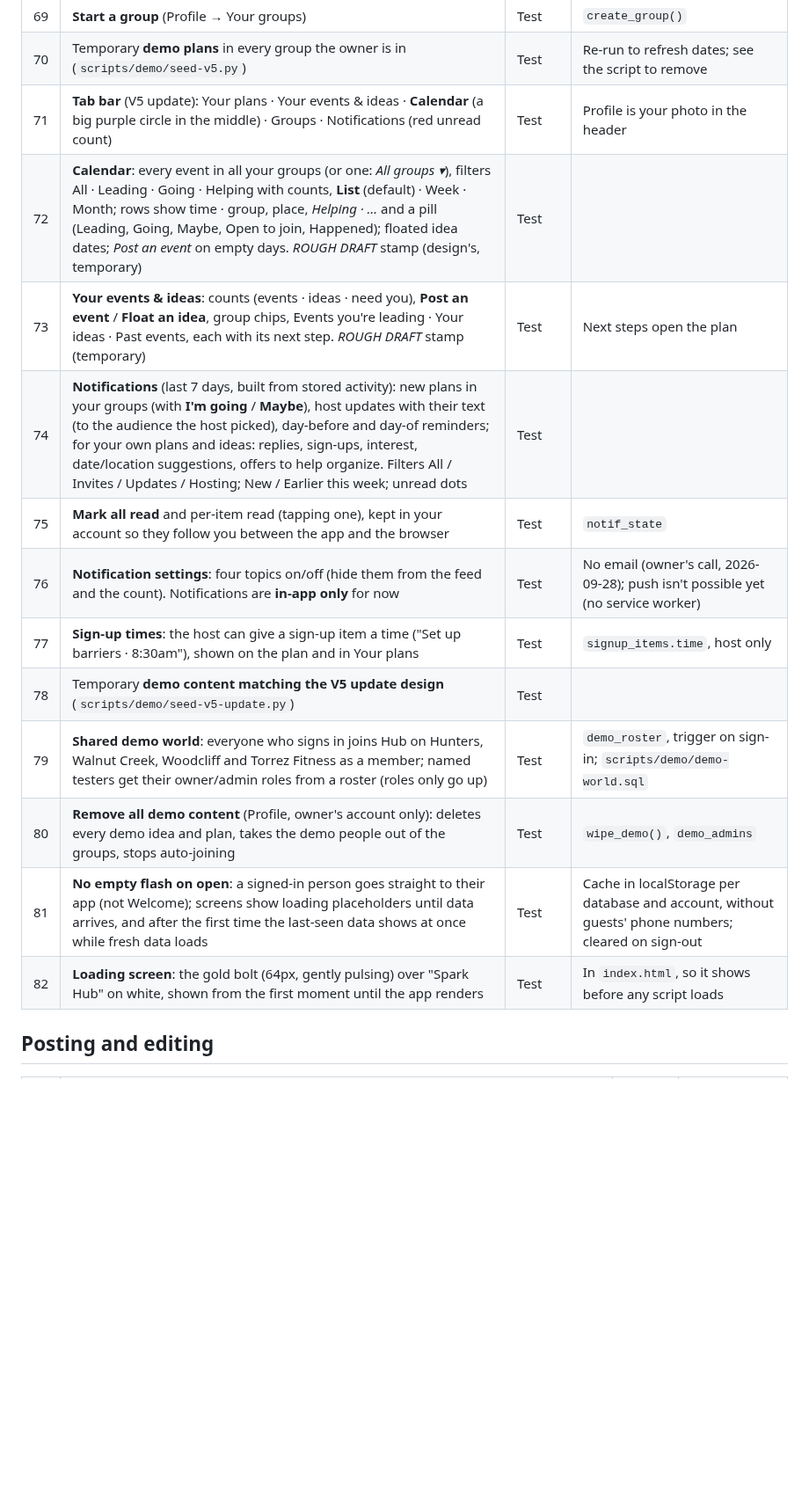
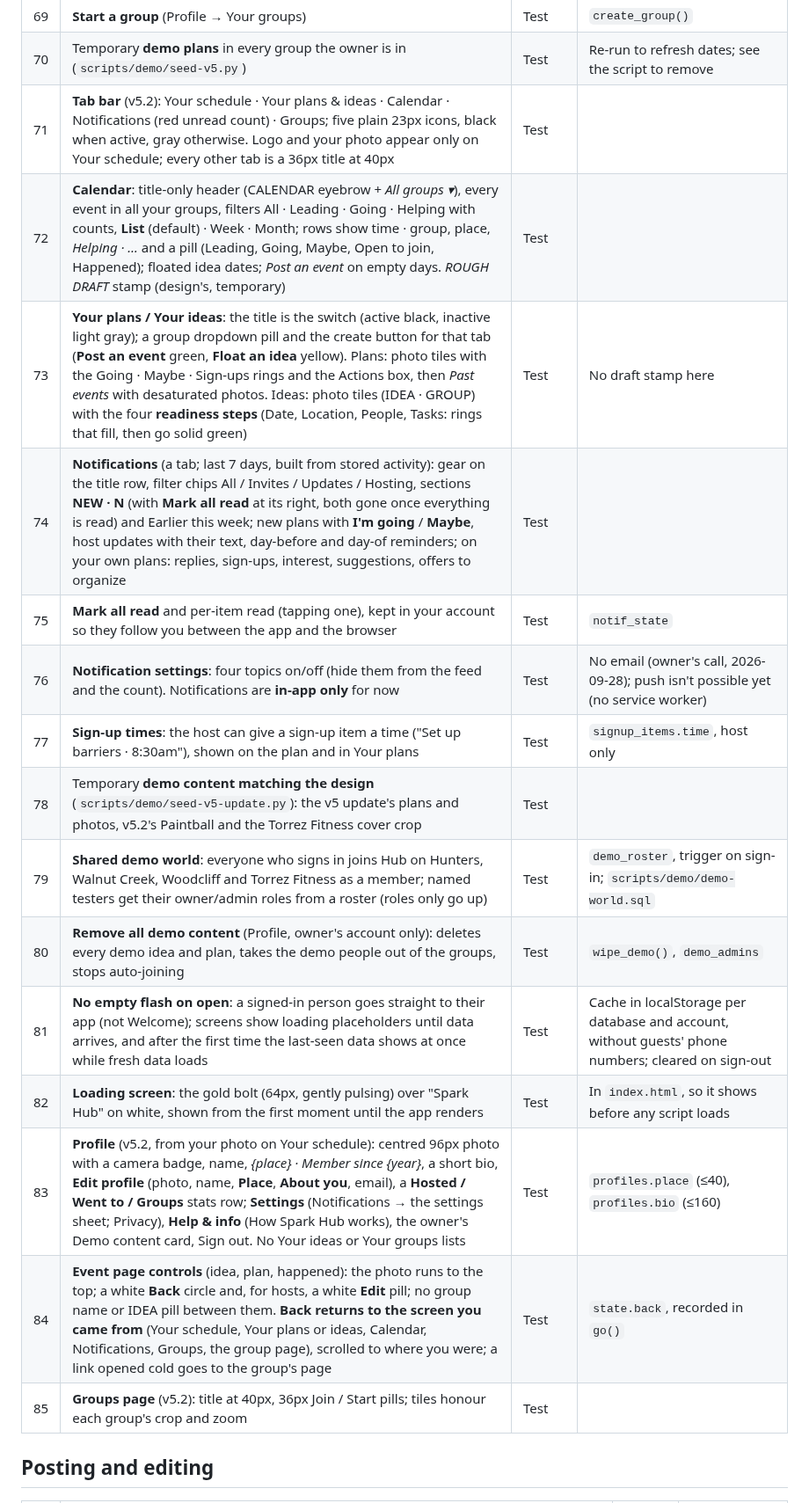
Before and after one commit to esshaughn/sparkhub, a Markdown page: FEATURES.md, the part around one of its changes. Shown at 88% size. Rendered like a GitHub page; blank space fills up the shorter version.

Commit message:
Docs: v5.2 feature rows and design handoff reset to the new baseline
Co-Authored-By: Claude Sonnet 5 <noreply@anthropic.com>

```diff
--- a/FEATURES.md
+++ b/FEATURES.md
@@ -83,18 +83,21 @@ As of 2026-09-25: the Spark Hub rebuild from "Spark Torrez - Full Site 3", updat
 | 68 | All ideas **Ideas / Plans / Happened** tabs with counts; cards show IDEA / PLAN / It happened | Test | |
 | 69 | **Start a group** (Profile → Your groups) | Test | `create_group()` |
 | 70 | Temporary **demo plans** in every group the owner is in (`scripts/demo/seed-v5.py`) | Test | Re-run to refresh dates; see the script to remove |
-| 71 | **Tab bar** (V5 update): Your plans · Your events & ideas · **Calendar** (a big purple circle in the middle) · Groups · Notifications (red unread count) | Test | Profile is your photo in the header |
-| 72 | **Calendar**: every event in all your groups (or one: *All groups ▾*), filters All · Leading · Going · Helping with counts, **List** (default) · Week · Month; rows show time · group, place, *Helping · …* and a pill (Leading, Going, Maybe, Open to join, Happened); floated idea dates; *Post an event* on empty days. *ROUGH DRAFT* stamp (design's, temporary) | Test | |
-| 73 | **Your events & ideas**: counts (events · ideas · need you), **Post an event** / **Float an idea**, group chips, Events you're leading · Your ideas · Past events, each with its next step. *ROUGH DRAFT* stamp (temporary) | Test | Next steps open the plan |
-| 74 | **Notifications** (last 7 days, built from stored activity): new plans in your groups (with **I'm going** / **Maybe**), host updates with their text (to the audience the host picked), day-before and day-of reminders; for your own plans and ideas: replies, sign-ups, interest, date/location suggestions, offers to help organize. Filters All / Invites / Updates / Hosting; New / Earlier this week; unread dots | Test | |
+| 71 | **Tab bar** (v5.2): Your schedule · Your plans & ideas · Calendar · Notifications (red unread count) · Groups; five plain 23px icons, black when active, gray otherwise. Logo and your photo appear only on Your schedule; every other tab is a 36px title at 40px | Test | |
+| 72 | **Calendar**: title-only header (CALENDAR eyebrow + *All groups ▾*), every event in all your groups, filters All · Leading · Going · Helping with counts, **List** (default) · Week · Month; rows show time · group, place, *Helping · …* and a pill (Leading, Going, Maybe, Open to join, Happened); floated idea dates; *Post an event* on empty days. *ROUGH DRAFT* stamp (design's, temporary) | Test | |
+| 73 | **Your plans / Your ideas**: the title is the switch (active black, inactive light gray); a group dropdown pill and the create button for that tab (**Post an event** green, **Float an idea** yellow). Plans: photo tiles with the Going · Maybe · Sign-ups rings and the Actions box, then *Past events* with desaturated photos. Ideas: photo tiles (IDEA · GROUP) with the four **readiness steps** (Date, Location, People, Tasks: rings that fill, then go solid green) | Test | No draft stamp here |
+| 74 | **Notifications** (a tab; last 7 days, built from stored activity): gear on the title row, filter chips All / Invites / Updates / Hosting, sections **NEW · N** (with **Mark all read** at its right, both gone once everything is read) and Earlier this week; new plans with **I'm going** / **Maybe**, host updates with their text, day-before and day-of reminders; on your own plans: replies, sign-ups, interest, suggestions, offers to organize | Test | |
 | 75 | **Mark all read** and per-item read (tapping one), kept in your account so they follow you between the app and the browser | Test | `notif_state` |
 | 76 | **Notification settings**: four topics on/off (hide them from the feed and the count). Notifications are **in-app only** for now | Test | No email (owner's call, 2026-09-28); push isn't possible yet (no service worker) |
 | 77 | **Sign-up times**: the host can give a sign-up item a time ("Set up barriers · 8:30am"), shown on the plan and in Your plans | Test | `signup_items.time`, host only |
-| 78 | Temporary **demo content matching the V5 update design** (`scripts/demo/seed-v5-update.py`) | Test | |
+| 78 | Temporary **demo content matching the design** (`scripts/demo/seed-v5-update.py`): the v5 update's plans and photos, v5.2's Paintball and the Torrez Fitness cover crop | Test | |
 | 79 | **Shared demo world**: everyone who signs in joins Hub on Hunters, Walnut Creek, Woodcliff and Torrez Fitness as a member; named testers get their owner/admin roles from a roster (roles only go up) | Test | `demo_roster`, trigger on sign-in; `scripts/demo/demo-world.sql` |
 | 80 | **Remove all demo content** (Profile, owner's account only): deletes every demo idea and plan, takes the demo people out of the groups, stops auto-joining | Test | `wipe_demo()`, `demo_admins` |
 | 81 | **No empty flash on open**: a signed-in person goes straight to their app (not Welcome); screens show loading placeholders until data arrives, and after the first time the last-seen data shows at once while fresh data loads | Test | Cache in localStorage per database and account, without guests' phone numbers; cleared on sign-out |
 | 82 | **Loading screen**: the gold bolt (64px, gently pulsing) over "Spark Hub" on white, shown from the first moment until the app renders | Test | In `index.html`, so it shows before any script loads |
+| 83 | **Profile** (v5.2, from your photo on Your schedule): centred 96px photo with a camera badge, name, *{place} · Member since {year}*, a short bio, **Edit profile** (photo, name, **Place**, **About you**, email), a **Hosted / Went to / Groups** stats row; **Settings** (Notifications → the settings sheet; Privacy), **Help & info** (How Spark Hub works), the owner's Demo content card, Sign out. No Your ideas or Your groups lists | Test | `profiles.place` (≤40), `profiles.bio` (≤160) |
+| 84 | **Event page controls** (idea, plan, happened): the photo runs to the top; a white **Back** circle and, for hosts, a white **Edit** pill; no group name or IDEA pill between them. **Back returns to the screen you came from** (Your schedule, Your plans or ideas, Calendar, Notifications, Groups, the group page), scrolled to where you were; a link opened cold goes to the group's page | Test | `state.back`, recorded in `go()` |
+| 85 | **Groups page** (v5.2): title at 40px, 36px Join / Start pills; tiles honour each group's crop and zoom | Test | |
 
 ## Posting and editing
 
```
Also changed, not shown: other parts of FEATURES.md (+6 -6 lines), CLAUDE.md (+1 -0 lines), HANDOFF-to-design.md (+24 -18 lines).
